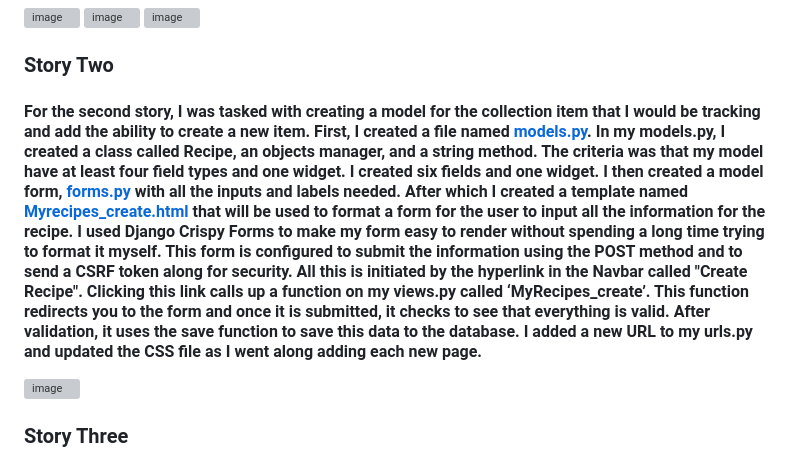
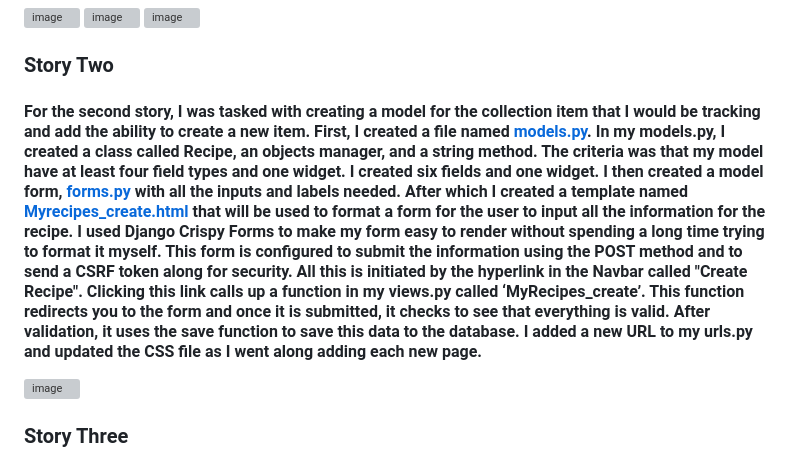
Before and after one commit to joey11602/Python-Live-Project, a Markdown page: README.md, the part around the change. GitHub-like rendering; grey boxes are pictures that could not be loaded.

```diff
--- a/README.md
+++ b/README.md
@@ -7,7 +7,7 @@
 ![image](https://github.com/joey11602/Python-Live-Project/assets/137662879/029b1fc2-5c4d-4698-9f57-24685a88852a)
 ![image](https://github.com/joey11602/Python-Live-Project/assets/137662879/dc2abf57-0f74-448d-bebf-74cec141c8df)
 ### Story Two
-#### For the second story, I was tasked with creating a model for the collection item that I would be tracking and add the ability to create a new item. First, I created a file named [models.py](AppBuilder9000/MyRecipes/models.py). In my models.py, I created a class called Recipe, an objects manager, and a string method. The criteria was that my model have at least four field types and one widget. I created six fields and one widget. I then created a model form, [forms.py](AppBuilder9000/MyRecipes/forms.py) with all the inputs and labels needed. After which I created a template named [Myrecipes_create.html](AppBuilder9000/MyRecipes/templates/MyRecipes/MyRecipes_create.html) that will be used to format a form for the user to input all the information for the recipe. I used Django Crispy Forms to make my form easy to render without spending a long time trying to format it myself. This form is configured to submit the information using the POST method and to send a CSRF token along for security. All this is initiated by the hyperlink in the Navbar called "Create Recipe". Clicking this link calls up a function on my views.py called ‘MyRecipes_create’. This function redirects you to the form and once it is submitted, it checks to see that everything is valid. After validation, it uses the save function to save this data to the database. I added a new URL to my urls.py and updated the CSS file as I went along adding each new page.
+#### For the second story, I was tasked with creating a model for the collection item that I would be tracking and add the ability to create a new item. First, I created a file named [models.py](AppBuilder9000/MyRecipes/models.py). In my models.py, I created a class called Recipe, an objects manager, and a string method. The criteria was that my model have at least four field types and one widget. I created six fields and one widget. I then created a model form, [forms.py](AppBuilder9000/MyRecipes/forms.py) with all the inputs and labels needed. After which I created a template named [Myrecipes_create.html](AppBuilder9000/MyRecipes/templates/MyRecipes/MyRecipes_create.html) that will be used to format a form for the user to input all the information for the recipe. I used Django Crispy Forms to make my form easy to render without spending a long time trying to format it myself. This form is configured to submit the information using the POST method and to send a CSRF token along for security. All this is initiated by the hyperlink in the Navbar called "Create Recipe". Clicking this link calls up a function in my views.py called ‘MyRecipes_create’. This function redirects you to the form and once it is submitted, it checks to see that everything is valid. After validation, it uses the save function to save this data to the database. I added a new URL to my urls.py and updated the CSS file as I went along adding each new page.
 ![image](https://github.com/joey11602/Python-Live-Project/assets/137662879/13d10d59-c3d1-478e-820e-d5b74ffabd74)
 ### Story Three
 #### For the third story, I was to display all the information in my database to a web page. First, I created a new template called [MyRecipes_recipes.html](AppBuilder9000/MyRecipes/templates/MyRecipes/MyRecipes_recipes.html). I would use this page to display a list of recipes that are hyperlinks. To do this I updated my views.py by creating a function that would get all the titles of the objects and their Primary IDs. It would pass this to a dictionary named ‘content’ and render it to the template MyRecipes_recipes.html. I also added that URL to my urls.py and added to my CSS file.
```
